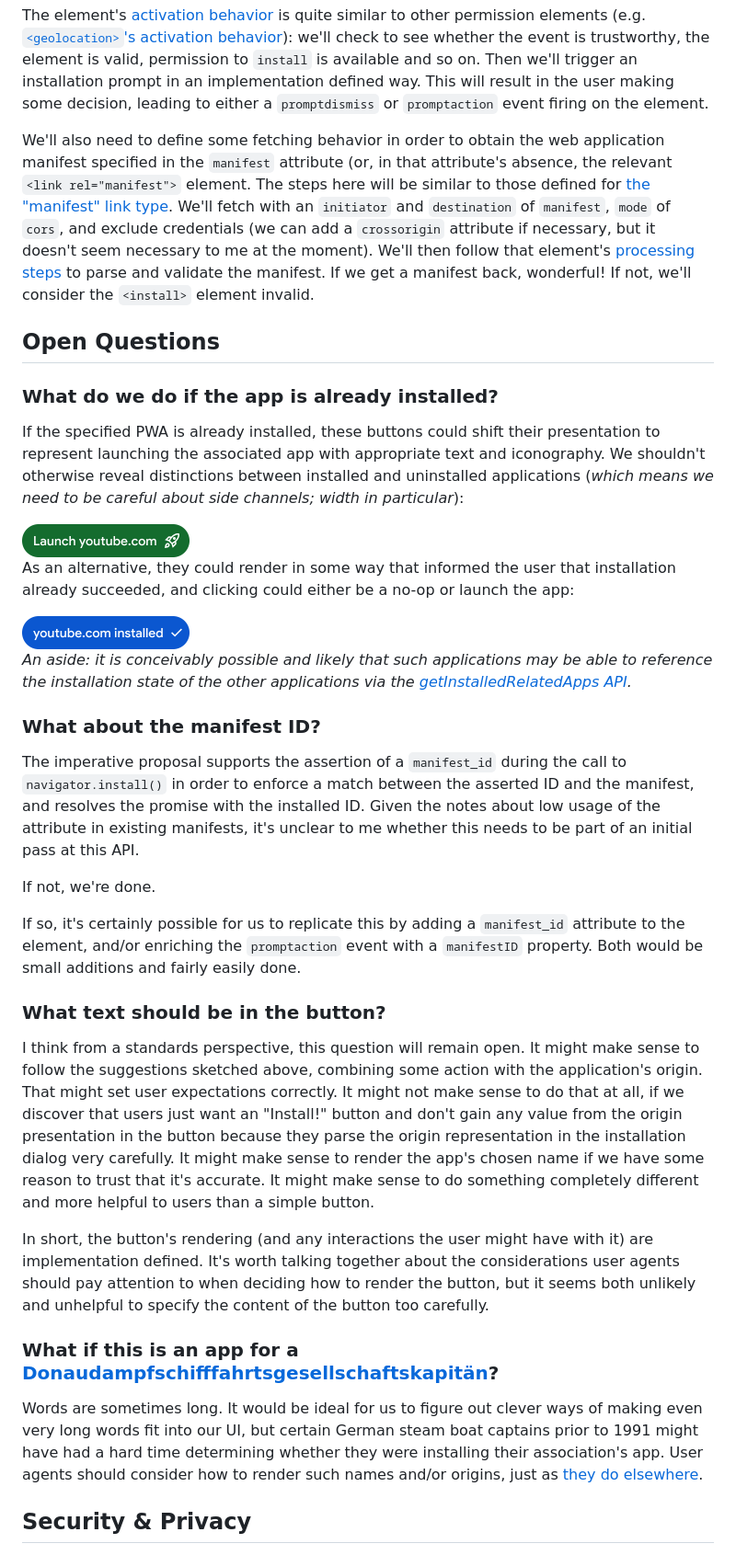
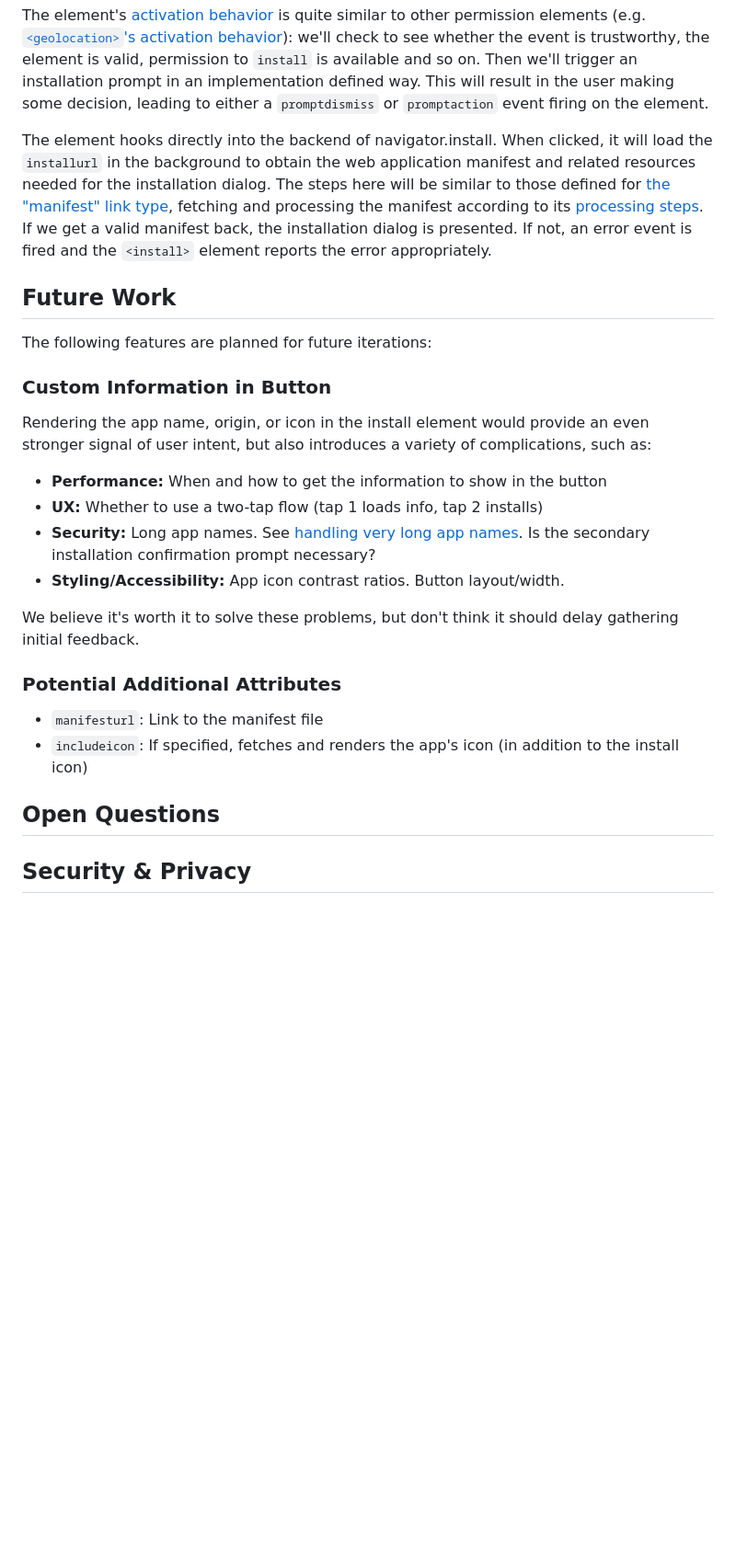
Before and after one commit to mikewest/pepc-install, a Markdown page: README.md, the part around the change printed below. Shown: that part at 92% size. Drawn GitHub-style; blank space fills up the shorter version.

Commit message:
update README after initial sync between msft and mike west

```diff
--- a/README.md
+++ b/README.md
@@ -156,87 +142,39 @@ Then we'll trigger an installation prompt in an implementation defined way. This
 the user making some decision, leading to either a `promptdismiss` or `promptaction` event firing
 on the element.
 
-We'll also need to define some fetching behavior in order to obtain the web application
-manifest specified in the `manifest` attribute (or, in that attribute's absence, the relevant
-`<link rel="manifest">` element. The steps here will be similar to those defined for
-[the "manifest" link type][manifest-fetch]. We'll fetch with an `initiator` and `destination`
-of `manifest`, `mode` of `cors`, and exclude credentials (we can add a `crossorigin` attribute if
-necessary, but it doesn't seem necessary to me at the moment). We'll then follow that element's
-[processing steps][manifest-process] to parse and validate the manifest. If we get a manifest back,
-wonderful! If not, we'll consider the `<install>` element invalid.
+The element hooks directly into the backend of navigator.install. When clicked, it will
+load the `installurl` in the background to obtain the web application manifest and related
+resources needed for the installation dialog. The steps here will be similar to those defined
+for [the "manifest" link type][manifest-fetch], fetching and processing the manifest according
+to its [processing steps][manifest-process]. If we get a valid manifest back, the installation
+dialog is presented. If not, an error event is fired and the `<install>` element reports the
+error appropriately.
 
 [activation behavior]: https://dom.spec.whatwg.org/#eventtarget-activation-behavior
 [activate-geo]: https://wicg.github.io/PEPC/permission-elements.html#ref-for-dom-inpagepermissionmixin-features-slot%E2%91%A1%E2%93%AA
 [manifest-fetch]: https://html.spec.whatwg.org/multipage/links.html#link-type-manifest:linked-resource-fetch-setup-steps
 [manifest-process]: https://html.spec.whatwg.org/multipage/links.html#link-type-manifest:process-the-linked-resource
 
+## Future Work
+
+The following features are planned for future iterations:
+
+### Custom Information in Button
+
+Rendering the app name, origin, or icon in the install element would provide an even stronger signal of user intent, but also introduces a variety of complications, such as:
+- **Performance:** When and how to get the information to show in the button
+- **UX:** Whether to use a two-tap flow (tap 1 loads info, tap 2 installs)
+- **Security:** Long app names. See [handling very long app names](#what-if-this-is-an-app-for-a-donaudampfschifffahrtsgesellschaftskapitän). Is the secondary installation confirmation prompt necessary?
+- **Styling/Accessibility:** App icon contrast ratios. Button layout/width.
+
+We believe it's worth it to solve these problems, but don't think it should delay gathering initial feedback.
+
+### Potential Additional Attributes
+- `manifesturl`: Link to the manifest file
+- `includeicon`: If specified, fetches and renders the app's icon (in addition to the install icon)
+
 Open Questions
 --------------
-
-### What do we do if the app is already installed?
-
-If the specified PWA is already installed, these buttons could shift their presentation to represent
-launching the associated app with appropriate text and iconography. We shouldn't otherwise reveal
-distinctions between installed and uninstalled applications (_which means we need to be careful about
-side channels; width in particular_):
-
-<img alt='A button whose text reads "Launch youtube.com", with an icon signifying the exciting power of PWAs. Its width is the same as the "Install youtube.com" button, but the background is the green of success.' src='./launch-youtube.png' height=36>
-
-As an alternative, they could render in some way that informed the user that installation already
-succeeded, and clicking could either be a no-op or launch the app:
-
-<img alt='A button whose text reads "youtube.com installed", with an icon signifying success.' src='./youtube-installed.png' height=36>
-
-*An aside: it is conceivably possible and likely that such applications may be able to reference
-the installation state of the other applications via the [getInstalledRelatedApps API](gIRA).*
-
-[gIRA]: https://developer.mozilla.org/en-US/docs/Web/API/Navigator/getInstalledRelatedApps
-
-
-### What about the manifest ID?
-
-The imperative proposal supports the assertion of a `manifest_id` during the call to
-`navigator.install()` in order to enforce a match between the asserted ID and the
-manifest, and resolves the promise with the installed ID. Given the notes about low
-usage of the attribute in existing manifests, it's unclear to me whether this needs
-to be part of an initial pass at this API.
-
-If not, we're done.
-
-If so, it's certainly possible for us to replicate this by adding a `manifest_id`
-attribute to the element, and/or enriching the `promptaction` event with a
-`manifestID` property. Both would be small additions and fairly easily done.
-
-
-### What text should be in the button?
-
-I think from a standards perspective, this question will remain open. It might make
-sense to follow the suggestions sketched above, combining some action with the
-application's origin. That might set user expectations correctly. It might not make
-sense to do that at all, if we discover that users just want an "Install!" button
-and don't gain any value from the origin presentation in the button because they
-parse the origin representation in the installation dialog very carefully. It might
-make sense to render the app's chosen name if we have some reason to trust that it's
-accurate. It might make sense to do something completely different and more helpful
-to users than a simple button.
-
-In short, the button's rendering (and any interactions the user might have with it)
-are implementation defined. It's worth talking together about the considerations
-user agents should pay attention to when deciding how to render the button, but
-it seems both unlikely and unhelpful to specify the content of the button too
-carefully.
-
-
-### What if this is an app for a [Donaudampfschifffahrtsgesellschaftskapitän][german]?
-
-Words are sometimes long. It would be ideal for us to figure out clever ways of
-making even very long words fit into our UI, but certain German steam boat
-captains prior to 1991 might have had a hard time determining whether they were
-installing their association's app. User agents should consider how to render
-such names and/or origins, just as [they do elsewhere][url-display].
-
-[german]: https://en.wiktionary.org/wiki/Donaudampfschifffahrtsgesellschaftskapit%C3%A4n
-[url-display]: https://chromium.googlesource.com/chromium/src/+/HEAD/docs/security/url_display_guidelines/url_display_guidelines.md
 
 
 Security & Privacy
```
Also changed, not shown: other parts of README.md (+78 -76 lines), install-not-supported.png, launch-simple.png (added).
